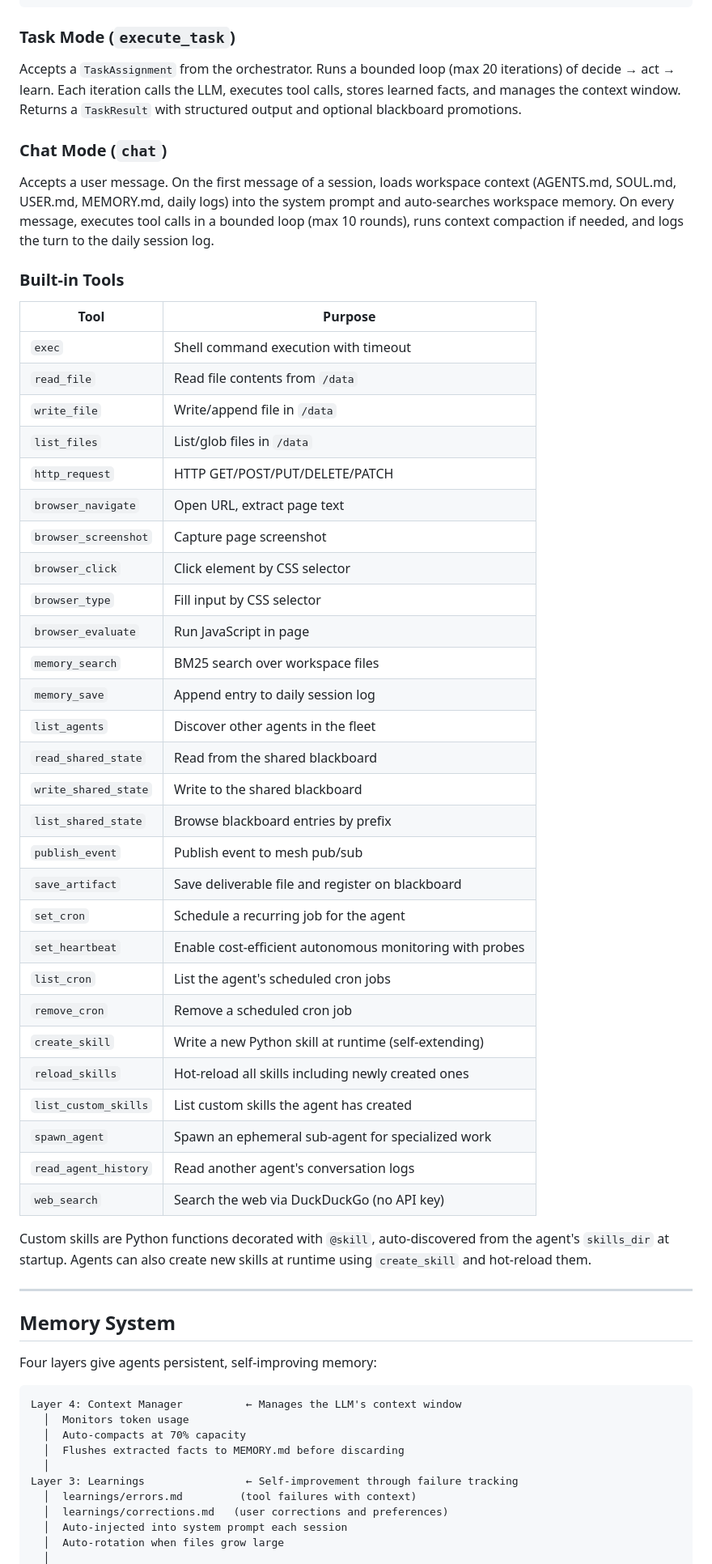
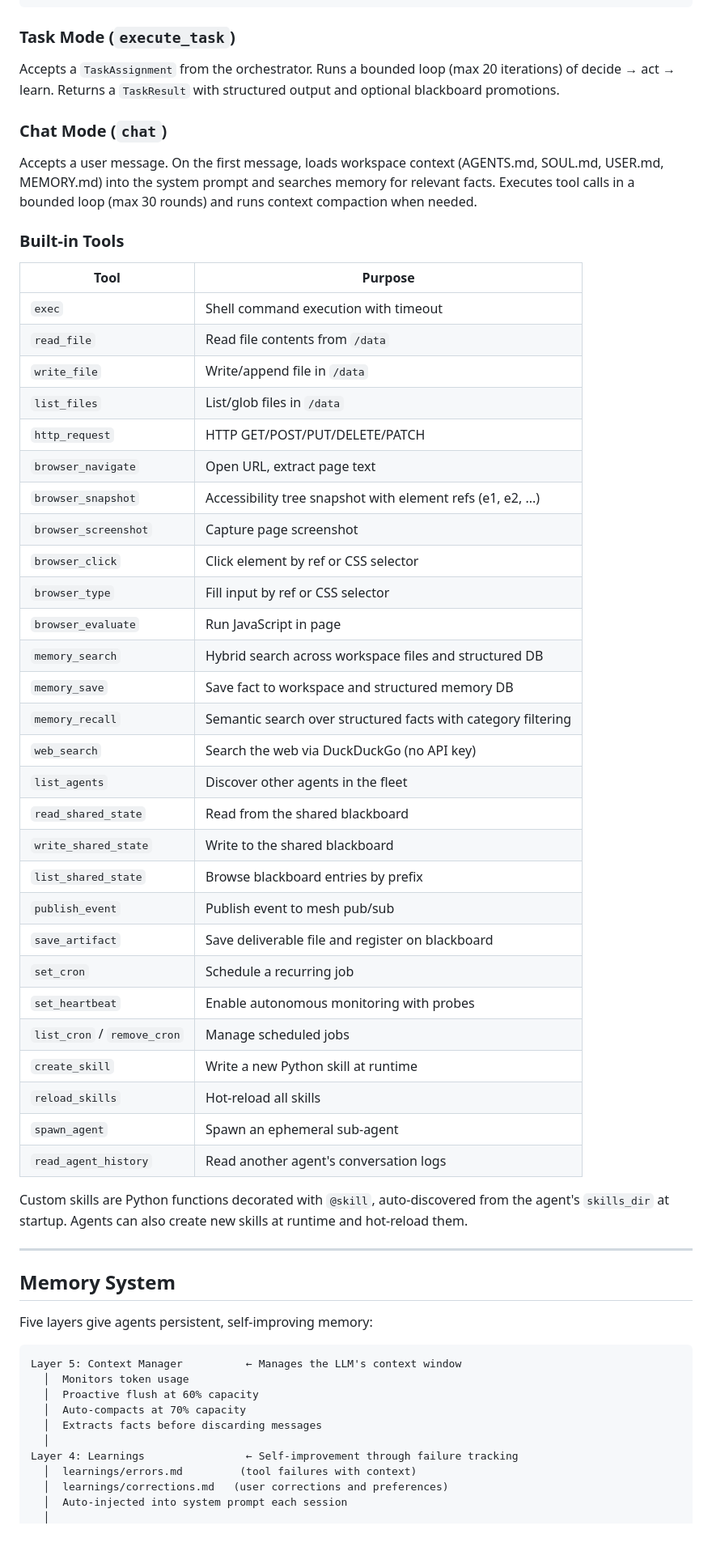
Before and after one commit to openlegion-ai/openlegion, a Markdown page: README.md, the part around one of its changes. Shown at 81% size. Drawn GitHub-style; blank space fills up the shorter version.

````diff
--- a/README.md
+++ b/README.md
@@ -307,17 +266,15 @@ chat, status, capabilities, and results.
 ### Task Mode (`execute_task`)
 
 Accepts a `TaskAssignment` from the orchestrator. Runs a bounded loop
-(max 20 iterations) of decide → act → learn. Each iteration calls the LLM,
-executes tool calls, stores learned facts, and manages the context window.
-Returns a `TaskResult` with structured output and optional blackboard promotions.
+(max 20 iterations) of decide → act → learn. Returns a `TaskResult` with
+structured output and optional blackboard promotions.
 
 ### Chat Mode (`chat`)
 
-Accepts a user message. On the first message of a session, loads workspace
-context (AGENTS.md, SOUL.md, USER.md, MEMORY.md, daily logs) into the system
-prompt and auto-searches workspace memory. On every message, executes tool
-calls in a bounded loop (max 10 rounds), runs context compaction if needed,
-and logs the turn to the daily session log.
+Accepts a user message. On the first message, loads workspace context
+(AGENTS.md, SOUL.md, USER.md, MEMORY.md) into the system prompt and
+searches memory for relevant facts. Executes tool calls in a bounded loop
+(max 30 rounds) and runs context compaction when needed.
 
 ### Built-in Tools
 
@@ -329,48 +286,48 @@ and logs the turn to the daily session log.
 | `list_files` | List/glob files in `/data` |
 | `http_request` | HTTP GET/POST/PUT/DELETE/PATCH |
 | `browser_navigate` | Open URL, extract page text |
+| `browser_snapshot` | Accessibility tree snapshot with element refs (e1, e2, ...) |
 | `browser_screenshot` | Capture page screenshot |
-| `browser_click` | Click element by CSS selector |
-| `browser_type` | Fill input by CSS selector |
+| `browser_click` | Click element by ref or CSS selector |
+| `browser_type` | Fill input by ref or CSS selector |
 | `browser_evaluate` | Run JavaScript in page |
-| `memory_search` | BM25 search over workspace files |
-| `memory_save` | Append entry to daily session log |
+| `memory_search` | Hybrid search across workspace files and structured DB |
+| `memory_save` | Save fact to workspace and structured memory DB |
+| `memory_recall` | Semantic search over structured facts with category filtering |
+| `web_search` | Search the web via DuckDuckGo (no API key) |
 | `list_agents` | Discover other agents in the fleet |
 | `read_shared_state` | Read from the shared blackboard |
 | `write_shared_state` | Write to the shared blackboard |
 | `list_shared_state` | Browse blackboard entries by prefix |
 | `publish_event` | Publish event to mesh pub/sub |
 | `save_artifact` | Save deliverable file and register on blackboard |
-| `set_cron` | Schedule a recurring job for the agent |
-| `set_heartbeat` | Enable cost-efficient autonomous monitoring with probes |
-| `list_cron` | List the agent's scheduled cron jobs |
-| `remove_cron` | Remove a scheduled cron job |
-| `create_skill` | Write a new Python skill at runtime (self-extending) |
-| `reload_skills` | Hot-reload all skills including newly created ones |
-| `list_custom_skills` | List custom skills the agent has created |
-| `spawn_agent` | Spawn an ephemeral sub-agent for specialized work |
+| `set_cron` | Schedule a recurring job |
+| `set_heartbeat` | Enable autonomous monitoring with probes |
+| `list_cron` / `remove_cron` | Manage scheduled jobs |
+| `create_skill` | Write a new Python skill at runtime |
+| `reload_skills` | Hot-reload all skills |
+| `spawn_agent` | Spawn an ephemeral sub-agent |
 | `read_agent_history` | Read another agent's conversation logs |
-| `web_search` | Search the web via DuckDuckGo (no API key) |
 
 Custom skills are Python functions decorated with `@skill`, auto-discovered
 from the agent's `skills_dir` at startup. Agents can also create new skills
-at runtime using `create_skill` and hot-reload them.
+at runtime and hot-reload them.
 
 ---
 
 ## Memory System
 
-Four layers give agents persistent, self-improving memory:
+Five layers give agents persistent, self-improving memory:
 
 ```
-Layer 4: Context Manager          ← Manages the LLM's context window
+Layer 5: Context Manager          ← Manages the LLM's context window
   │  Monitors token usage
+  │  Proactive flush at 60% capacity
   │  Auto-compacts at 70% capacity
-  │  Flushes extracted facts to MEMORY.md before discarding
+  │  Extracts facts before discarding messages
   │
-Layer 3: Learnings                ← Self-improvement through failure tracking
+Layer 4: Learnings                ← Self-improvement through failure tracking
   │  learnings/errors.md         (tool failures with context)
   │  learnings/corrections.md   (user corrections and preferences)
   │  Auto-injected into system prompt each session
-  │  Auto-rotation when files grow large
   │
````
Also changed, not shown: other parts of README.md (+118 -201 lines).
